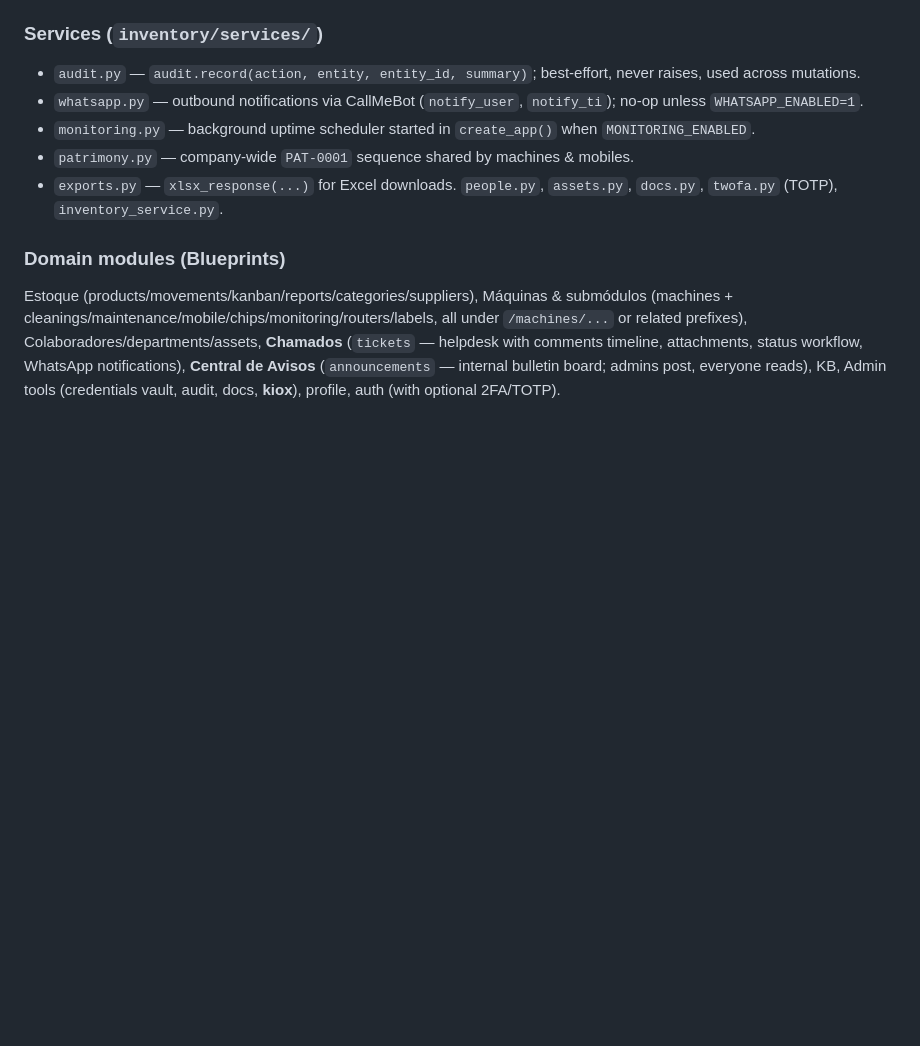
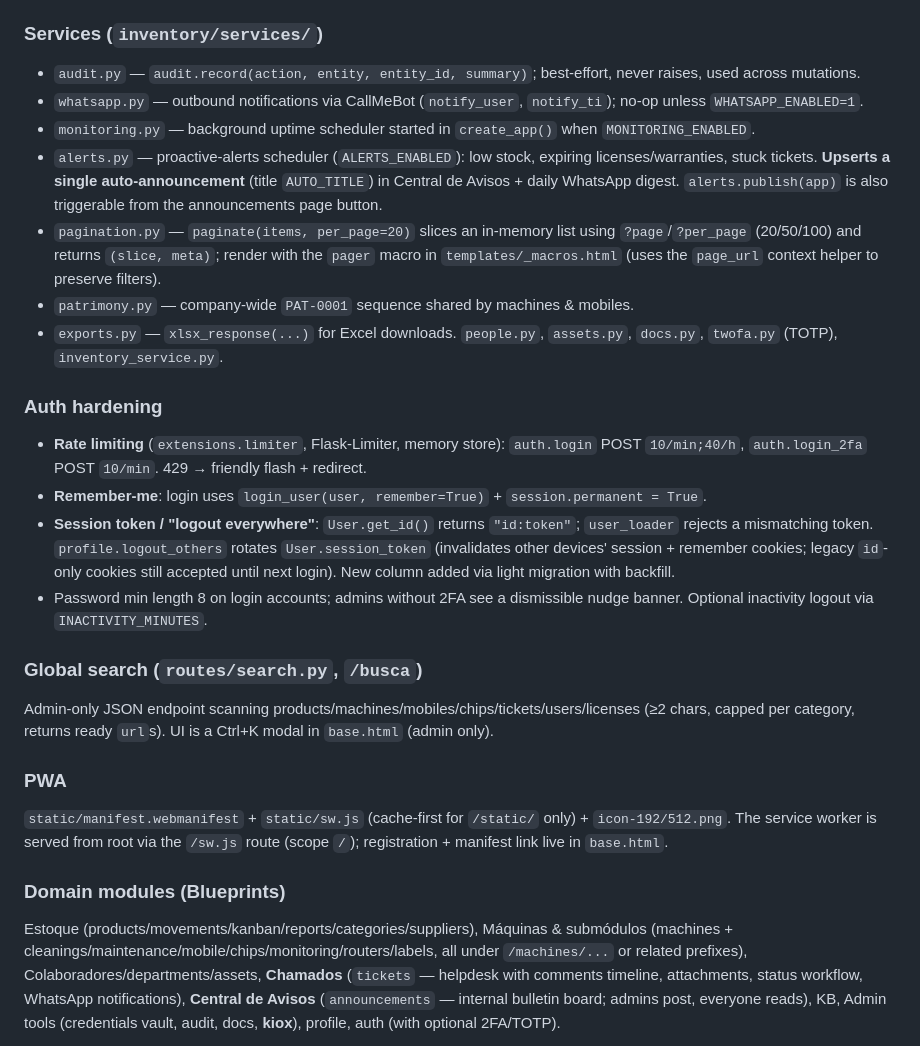
Before and after one commit to nerdGG094/InvenSync, a Markdown page: CLAUDE.md, the part around one of its changes. GitHub-like rendering; blank space fills up the shorter version.

```diff
--- a/CLAUDE.md
+++ b/CLAUDE.md
@@ -63,8 +64,22 @@ There is no separate "employee" table anymore. `models/user.py` is the central r
 - `audit.py` — `audit.record(action, entity, entity_id, summary)`; best-effort, never raises, used across mutations.
 - `whatsapp.py` — outbound notifications via CallMeBot (`notify_user`, `notify_ti`); no-op unless `WHATSAPP_ENABLED=1`.
 - `monitoring.py` — background uptime scheduler started in `create_app()` when `MONITORING_ENABLED`.
+- `alerts.py` — proactive-alerts scheduler (`ALERTS_ENABLED`): low stock, expiring licenses/warranties, stuck tickets. **Upserts a single auto-announcement** (title `AUTO_TITLE`) in Central de Avisos + daily WhatsApp digest. `alerts.publish(app)` is also triggerable from the announcements page button.
+- `pagination.py` — `paginate(items, per_page=20)` slices an in-memory list using `?page`/`?per_page` (20/50/100) and returns `(slice, meta)`; render with the `pager` macro in `templates/_macros.html` (uses the `page_url` context helper to preserve filters).
 - `patrimony.py` — company-wide `PAT-0001` sequence shared by machines & mobiles.
 - `exports.py` — `xlsx_response(...)` for Excel downloads. `people.py`, `assets.py`, `docs.py`, `twofa.py` (TOTP), `inventory_service.py`.
+
+### Auth hardening
+- **Rate limiting** (`extensions.limiter`, Flask-Limiter, memory store): `auth.login` POST `10/min;40/h`, `auth.login_2fa` POST `10/min`. 429 → friendly flash + redirect.
+- **Remember-me**: login uses `login_user(user, remember=True)` + `session.permanent = True`.
+- **Session token / "logout everywhere"**: `User.get_id()` returns `"id:token"`; `user_loader` rejects a mismatching token. `profile.logout_others` rotates `User.session_token` (invalidates other devices' session + remember cookies; legacy `id`-only cookies still accepted until next login). New column added via light migration with backfill.
+- Password min length 8 on login accounts; admins without 2FA see a dismissible nudge banner. Optional inactivity logout via `INACTIVITY_MINUTES`.
+
+### Global search (`routes/search.py`, `/busca`)
+Admin-only JSON endpoint scanning products/machines/mobiles/chips/tickets/users/licenses (≥2 chars, capped per category, returns ready `url`s). UI is a Ctrl+K modal in `base.html` (admin only).
+
+### PWA
+`static/manifest.webmanifest` + `static/sw.js` (cache-first for `/static/` only) + `icon-192/512.png`. The service worker is served from root via the `/sw.js` route (scope `/`); registration + manifest link live in `base.html`.
 
 ### Domain modules (Blueprints)
 Estoque (products/movements/kanban/reports/categories/suppliers), Máquinas & submódulos (machines + cleanings/maintenance/mobile/chips/monitoring/routers/labels, all under `/machines/...` or related prefixes), Colaboradores/departments/assets, **Chamados** (`tickets` — helpdesk with comments timeline, attachments, status workflow, WhatsApp notifications), **Central de Avisos** (`announcements` — internal bulletin board; admins post, everyone reads), KB, Admin tools (credentials vault, audit, docs, **kiox**), profile, auth (with optional 2FA/TOTP).
```
Also changed, not shown: other parts of CLAUDE.md (+17 -4 lines).
